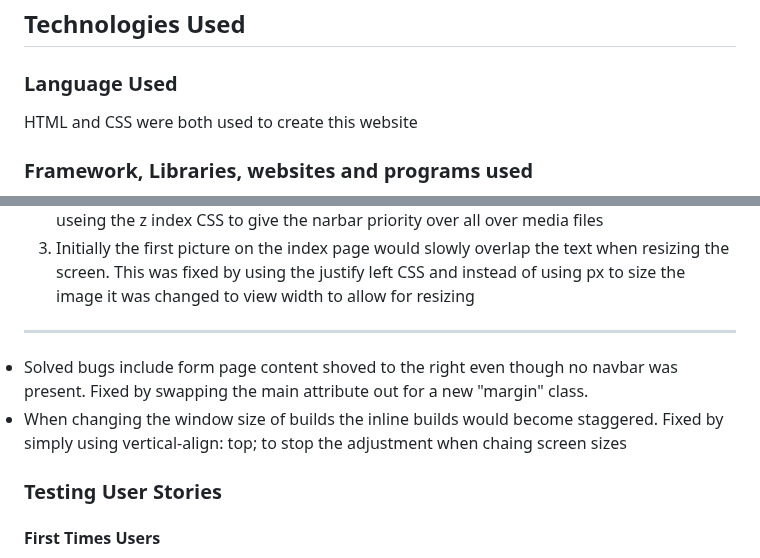
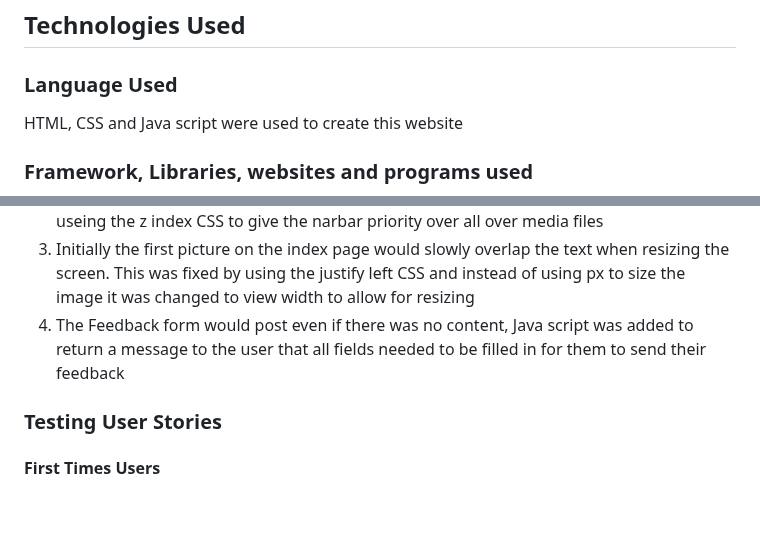
Before and after one commit to Howlerloud/Essex-Pc-s, a Markdown page: README.md, 2 parts joined by grey strips. Drawn GitHub-style; blank space fills up the shorter version.

Commit message:
Added new bug that was fixed to readme

```diff
--- a/README.md
+++ b/README.md
@@ -107,7 +107,7 @@ A website to help people who want to build a new pc
 <hr>
 <h2>Technologies Used</h2>
 <h3>Language Used</h3>
-<p>HTML and CSS were both used to create this website</p>
+<p>HTML, CSS and Java script were used to create this website</p>
 <h3>Framework, Libraries, websites and programs used</h3>
 <ul>
   <li>Git was used for version control</li>
@@ -164,16 +164,12 @@ A website to help people who want to build a new pc
   <li>As mentions before in the builds page when the screen was resized on desktop the containers holding the builds would become mis aligned and start to stagger, this would get worse the smaller the screen size up untill the media query at 700px would fix it. To stop my inlign items from staggering I used the vertical-align:top; CSS to fix the issue meaning all my inline blocks would stay at the same level</li>
   <li>When scrolling on moblile the images would overlap the navbar as the navbar had changed positions to the top of the screen instead of being aligned left. This was fixed useing the z index CSS to give the narbar priority over all over media files</li>
   <li>Initially the first picture on the index page would slowly overlap the text when resizing the screen. This was fixed by using the justify left CSS and instead of using px to size the image it was changed to view width to allow for resizing</li>
+  <li>The Feedback form would post even if there was no content, Java script was added to return a message to the user that all fields needed to be filled in for them to send their feedback</li>
+
 </ol>
 
 
 
-
-</ol>
-   <hr>
-   <li>Solved bugs include form page content shoved to the right even though no navbar was present. Fixed by swapping the main attribute out for a new "margin" class.</li>
-   <li>When changing the window size of builds the inline builds would become staggered. Fixed by simply using vertical-align: top; to stop the adjustment when chaing screen sizes</li>
- </ul>
 
  <h3>Testing User Stories</h3>
  <h4>First Times Users</h4>
```
